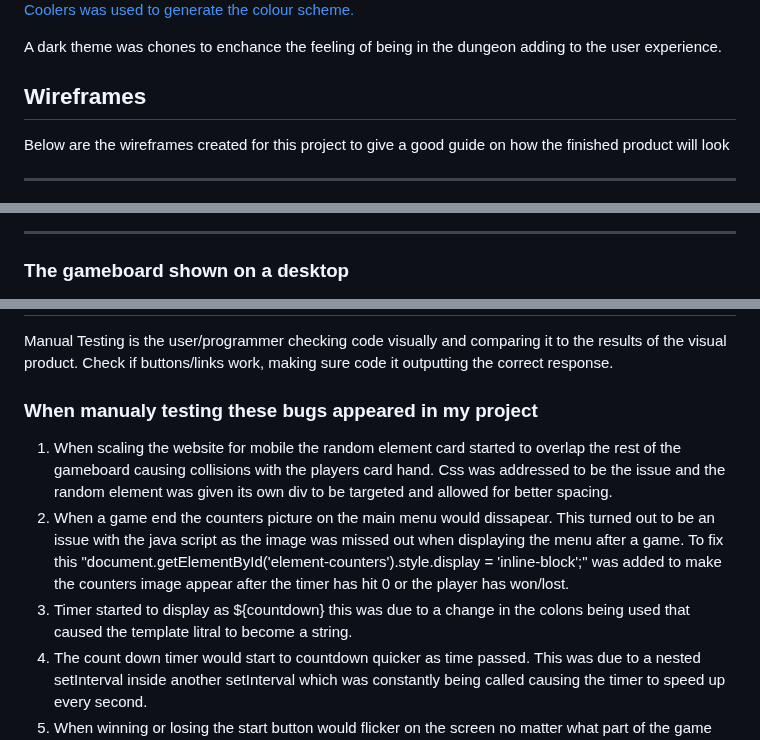
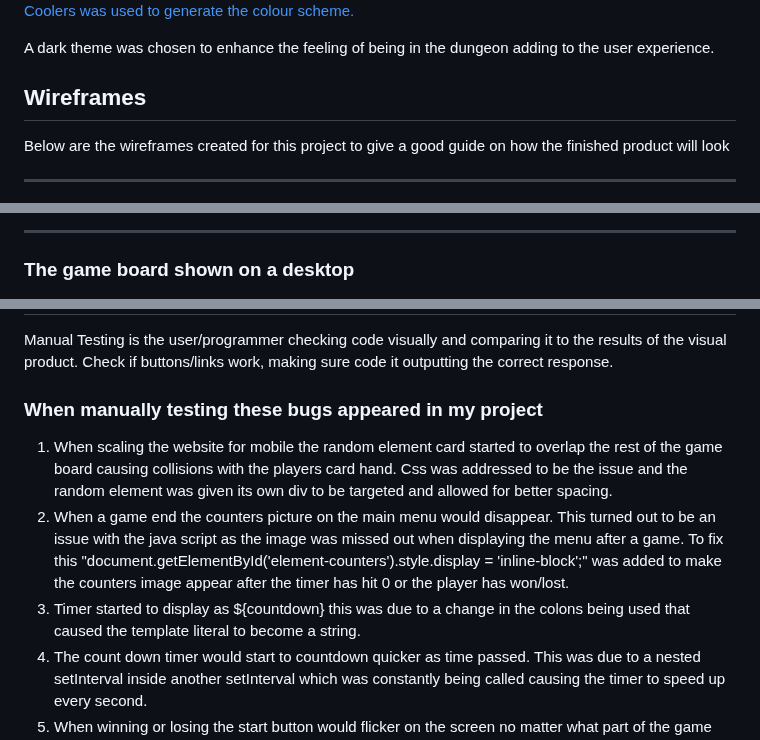
Before and after one commit to Howlerloud/Elemental-game, a Markdown page: README.md, 3 parts joined by grey strips. Rendered like a GitHub page.

Commit message:
Fixed spelling mistakes

```diff
--- a/README.md
+++ b/README.md
@@ -26,7 +26,7 @@ A game where the user has to face off against the machine by using elements to c
 <h2>Colour Palette</h2>
 <img src="assets/readme/palette.jpg">
 <p><a href="https://coolors.co/">Coolers was used to generate the colour scheme.</a></p>
-<p>A dark theme was chones to enchance the feeling of being in the dungeon adding to the user experience.</p>
+<p>A dark theme was chosen to enhance the feeling of being in the dungeon adding to the user experience.</p>
 <h2>Wireframes</h2>
 <p>Below are the wireframes created for this project to give a good guide on how the finished product will look</p>
 <hr>
@@ -36,6 +36,6 @@ A game where the user has to face off against the machine by using elements to c
 <h3>The main menu showcased on a mobile device</h3>
 <img src="assets/readme/menu-mobile.jpg">
 <hr>
-<h3>The gameboard shown on a desktop</h3>
+<h3>The game board shown on a desktop</h3>
 <img src="assets/readme/game-desktop.jpg">
 <hr>
@@ -62,12 +62,12 @@ A game where the user has to face off against the machine by using elements to c
 <p>Automated Testing is the use of external software to check for errors in the code and to highlight them to be addressed.<p>
 <h2>Manual Testing</h2>
 <p>Manual Testing is the user/programmer checking code visually and comparing it to the results of the visual product. Check if buttons/links work, making sure code it outputting the correct response.</p>
-<h3>When manualy testing these bugs appeared in my project</h3>
+<h3>When manually testing these bugs appeared in my project</h3>
 <ol>
-  <li>When scaling the website for mobile the random element card started to overlap the rest of the gameboard causing collisions with the players card hand. Css was addressed to be the issue and the random element was given its own div to be targeted and allowed for better spacing.</li>
-  <li>When a game end the counters picture on the main menu would dissapear. This turned out to be an issue with the java script as the image was missed out when displaying the menu after a game. To fix this
+  <li>When scaling the website for mobile the random element card started to overlap the rest of the game board causing collisions with the players card hand. Css was addressed to be the issue and the random element was given its own div to be targeted and allowed for better spacing.</li>
+  <li>When a game end the counters picture on the main menu would disappear. This turned out to be an issue with the java script as the image was missed out when displaying the menu after a game. To fix this
     "document.getElementById('element-counters').style.display = 'inline-block';" was added to make the counters image appear after the timer has hit 0 or the player has won/lost.</li>
-  <li>Timer started to display as ${countdown} this was due to a change in the colons being used that caused the template litral to become a string.</li>
+  <li>Timer started to display as ${countdown} this was due to a change in the colons being used that caused the template literal to become a string.</li>
   <li>The count down timer would start to countdown quicker as time passed. This was due to a nested setInterval inside another setInterval which was constantly being called causing the timer to speed up every second.</li>
   <li>When winning or losing the start button would flicker on the screen no matter what part of the game you were on. This was due to another setInterval the kept calling the menu. It was changed to a setTimeout to stop the function from being called constantly.</li>
 </ol>
```
Also changed, not shown: other parts of README.md (+2 -2 lines).
